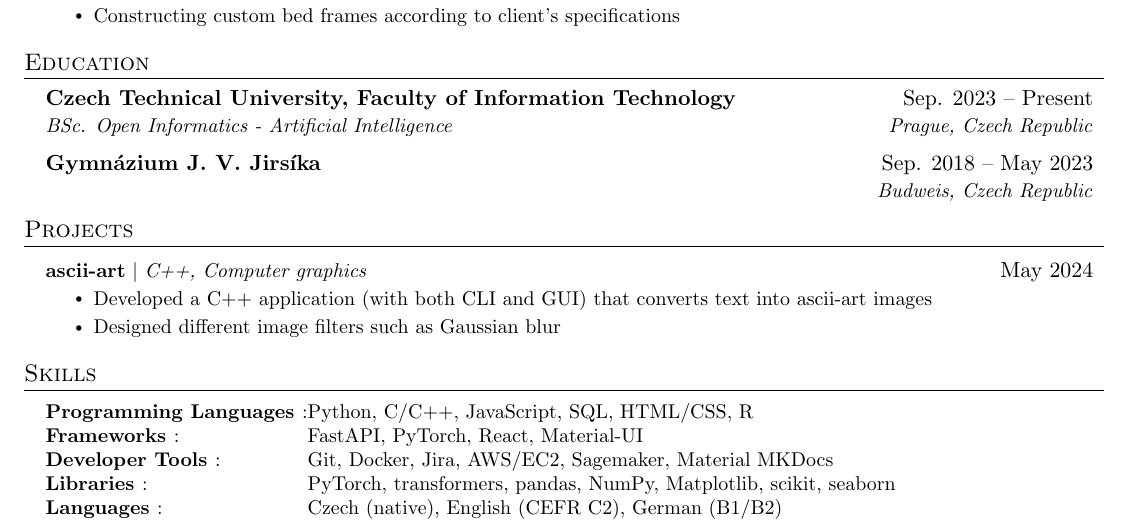
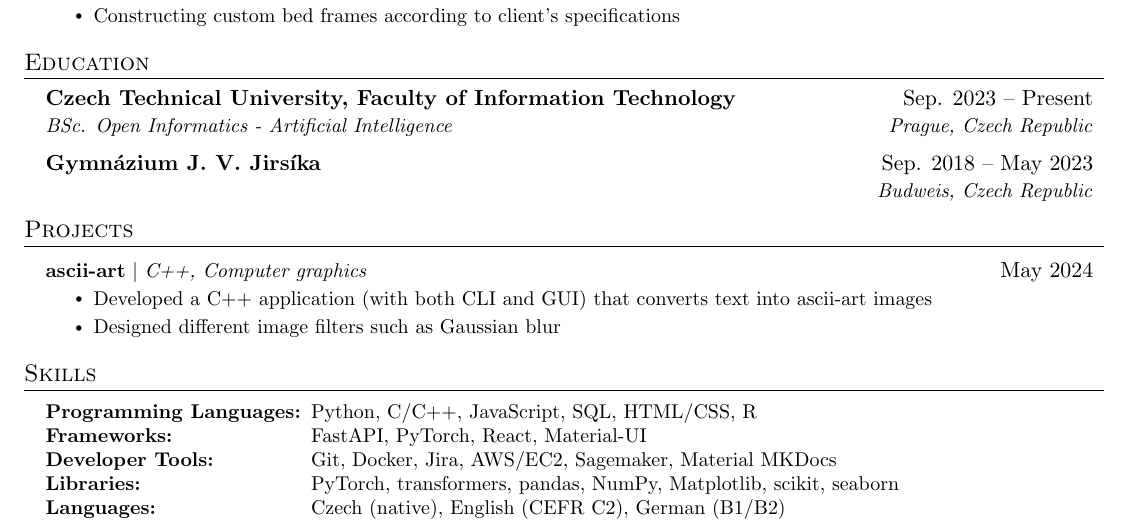
Before and after one commit to alexmateides/resume, a LaTeX CV (resume.tex): part of the page, cut so that both start at the same text. Compiled offline with pdfLaTeX.

Commit message:
fixed : in skills

```diff
--- a/resume.tex
+++ b/resume.tex
@@ -193,11 +193,11 @@
     \small{
     \item{
     \begin{tabular}{@{}ll}
-     \textbf{Programming Languages }: & Python, C/C++, JavaScript, SQL, HTML/CSS, R \\
-     \textbf{Frameworks }: & FastAPI, PyTorch, React, Material-UI \\
-     \textbf{Developer Tools }: & Git, Docker, Jira, AWS/EC2, Sagemaker, Material MKDocs \\
-     \textbf{Libraries }: & PyTorch, transformers, pandas, NumPy, Matplotlib, scikit, seaborn \\
-     \textbf{Languages }: & Czech (native), English (CEFR C2), German (B1/B2)
+     \textbf{Programming Languages: } & Python, C/C++, JavaScript, SQL, HTML/CSS, R \\
+     \textbf{Frameworks: } & FastAPI, PyTorch, React, Material-UI \\
+     \textbf{Developer Tools: } & Git, Docker, Jira, AWS/EC2, Sagemaker, Material MKDocs \\
+     \textbf{Libraries: } & PyTorch, transformers, pandas, NumPy, Matplotlib, scikit, seaborn \\
+     \textbf{Languages: } & Czech (native), English (CEFR C2), German (B1/B2)
     \end{tabular}
 }}
  \end{itemize}
```
